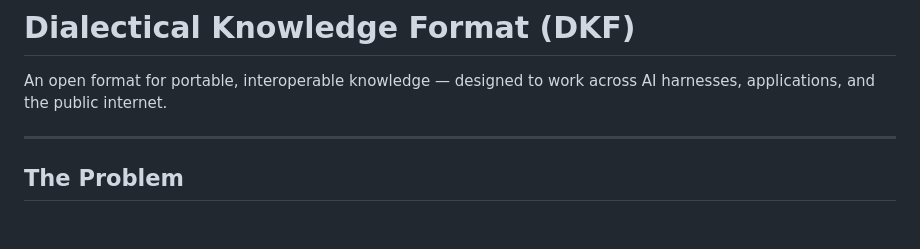
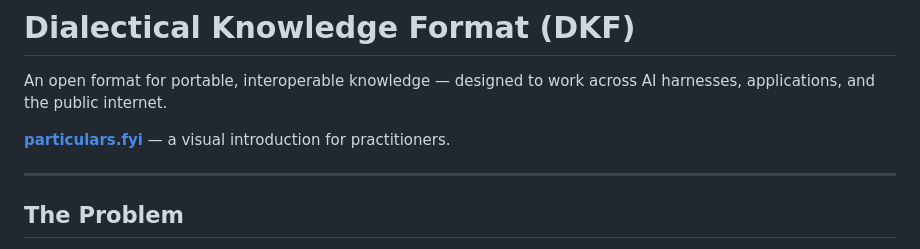
Before and after one commit to nodelogicau/particulars, a Markdown page: README.md, the part around the change. Rendered like a GitHub page; blank space fills up the shorter version.

Commit message:
Link particulars.fyi from the README
Co-Authored-By: Claude Fable 5 <noreply@anthropic.com>
Claude-Session: https://claude.ai/code/session_01CedJTS41ES5KE3SSJ7T9vB

```diff
--- a/README.md
+++ b/README.md
@@ -2,6 +2,9 @@
 
 An open format for portable, interoperable knowledge — designed to work across
 AI harnesses, applications, and the public internet.
+
+**[particulars.fyi](https://particulars.fyi)** — a visual introduction for
+practitioners.
 
 ---
 
```
